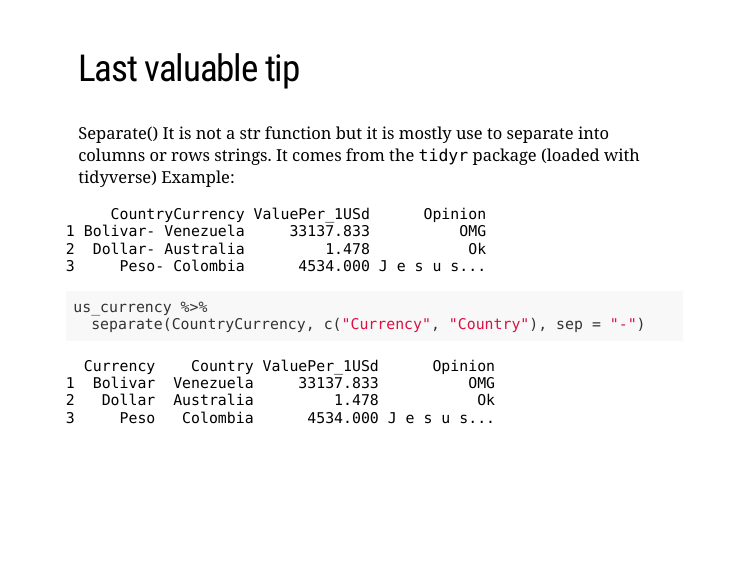
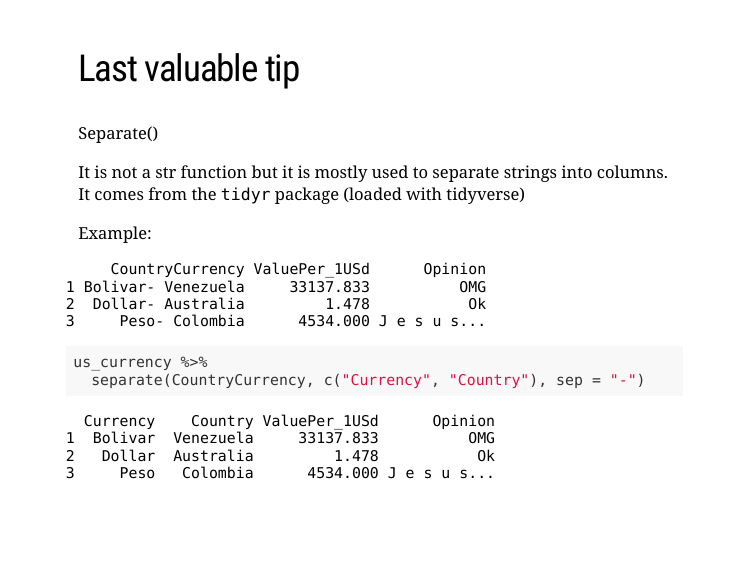
Before and after one commit to ccani007/stringr_slides, an R Markdown document (index.Rmd): page 28 of 33. Rendered offline with R 4.5, knitr and Pandoc, with nearby package versions; the slides are laid out offline by our stand-in for remark.js, each with all of its steps uncovered, in fonts that may differ from those the slides ask for, and without slide numbers, shadows or browser add-ons; some code elsewhere in the file could not run offline; a font, style sheet, LaTeX package, included part or bibliography that could not be used is replaced or left out.

Commit message:
Grammar correction in separate slide

````diff
--- a/index.Rmd
+++ b/index.Rmd
@@ -457,9 +457,10 @@ str_extract(fast_food, "g$")
 ## Last valuable tip
 
 Separate()
-It is not a str function but it is mostly use to separate into columns or rows
-strings.
+
+It is not a str function but it is mostly used to separate strings into columns.
 It comes from the `tidyr` package (loaded with tidyverse)
+
 Example:
 ```{r echo=FALSE}
 us_currency<- data.frame(
````
Also changed, not shown: index.html.
